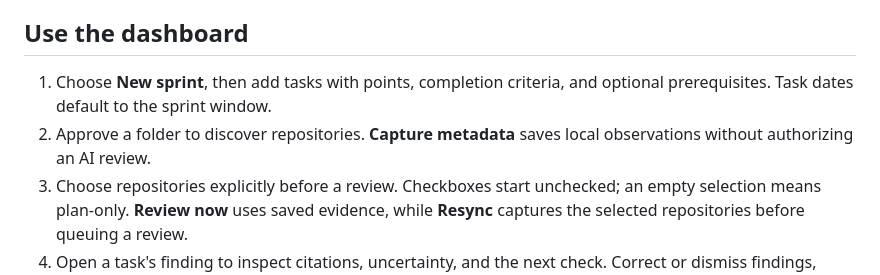
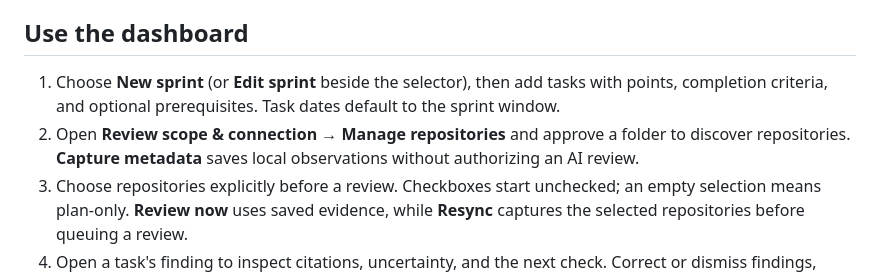
Before and after one commit to patrickdxiao/AI-risk-manager, a Markdown page: docs/local-use.md, the part around the change. Rendered like a GitHub page.

```diff
--- a/docs/local-use.md
+++ b/docs/local-use.md
@@ -32,8 +32,8 @@ Enabling it permits queued and scheduled reviews to call the configured provider
 
 ## Use the dashboard
 
-1. Choose **New sprint**, then add tasks with points, completion criteria, and optional prerequisites. Task dates default to the sprint window.
-2. Approve a folder to discover repositories. **Capture metadata** saves local observations without authorizing an AI review.
+1. Choose **New sprint** (or **Edit sprint** beside the selector), then add tasks with points, completion criteria, and optional prerequisites. Task dates default to the sprint window.
+2. Open **Review scope & connection → Manage repositories** and approve a folder to discover repositories. **Capture metadata** saves local observations without authorizing an AI review.
 3. Choose repositories explicitly before a review. Checkboxes start unchecked; an empty selection means plan-only. **Review now** uses saved evidence, while **Resync** captures the selected repositories before queuing a review.
 4. Open a task's finding to inspect citations, uncertainty, and the next check. Correct or dismiss findings, answer saved questions to request a follow-up, and mark tasks done yourself.
 5. Use **Archive** for completed work from ended sprints. Unfinished work carries forward; reopening a task preserves its history.
```
Also changed, not shown: docs/design.md (+2 -0 lines), docs/verification.md (+10 -1 lines), docs/images/dashboard-agent-detail.png (added), docs/images/dashboard-v2-complete.png, docs/images/dashboard-v2.png.
